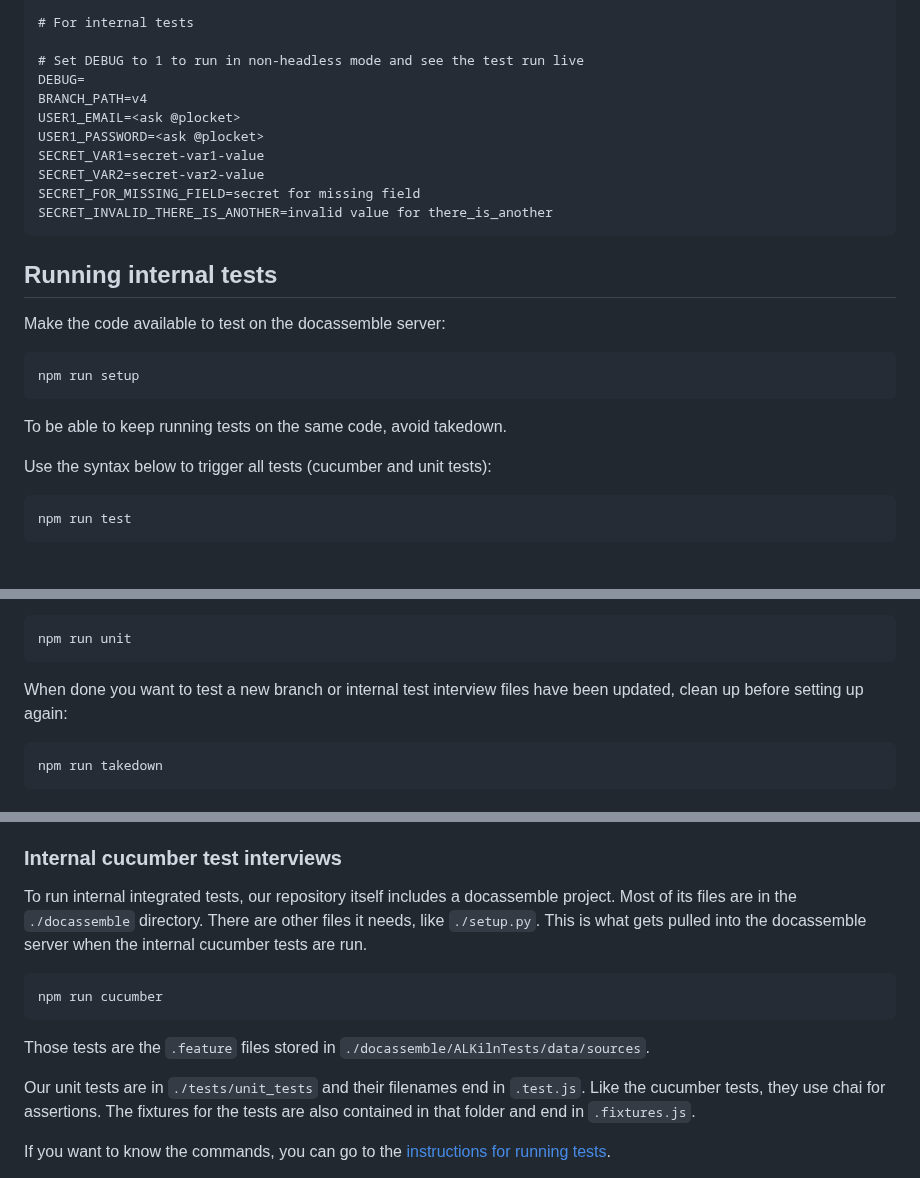
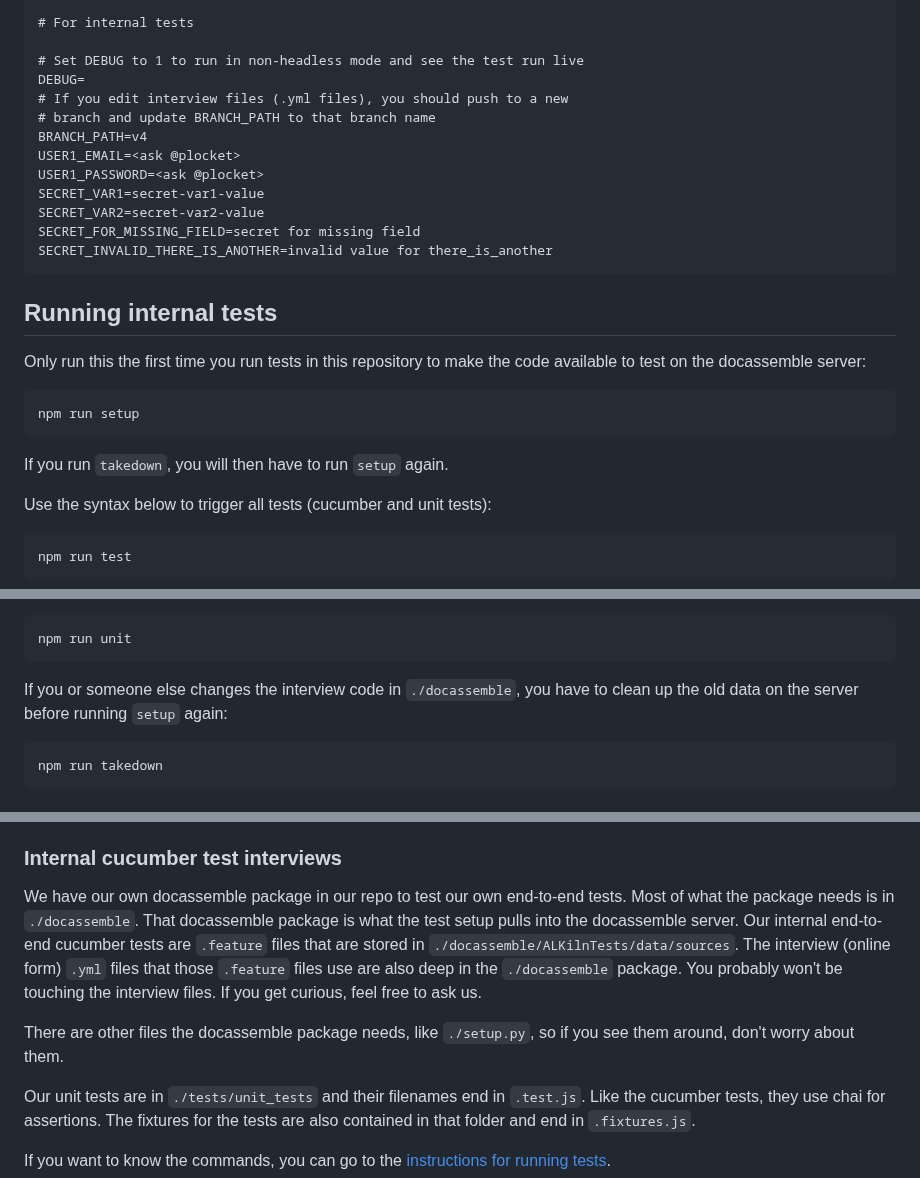
Before and after one commit to SuffolkLITLab/ALKiln, a Markdown page: CONTRIBUTING.md, 3 parts joined by grey strips. Rendered like a GitHub page; blank space fills up the shorter version.

Commit message:
Apply substantive changes from code review

````diff
--- a/CONTRIBUTING.md
+++ b/CONTRIBUTING.md
@@ -48,6 +48,8 @@ MAX_SECONDS_FOR_SETUP=
 
 # Set DEBUG to 1 to run in non-headless mode and see the test run live
 DEBUG=
+# If you edit interview files (.yml files), you should push to a new
+# branch and update BRANCH_PATH to that branch name
 BRANCH_PATH=v4
 USER1_EMAIL=<ask @plocket>
 USER1_PASSWORD=<ask @plocket>
@@ -58,11 +60,11 @@ SECRET_INVALID_THERE_IS_ANOTHER=invalid value for there_is_another
 ```
 
 ## Running internal tests
-Make the code available to test on the docassemble server:
+Only run this the first time you run tests in this repository to make the code available to test on the docassemble server:
 ```
 npm run setup
 ```
-To be able to keep running tests on the same code, avoid takedown.
+If you run `takedown`, you will then have to run `setup` again.
 
 Use the syntax below to trigger all tests (cucumber and unit tests):
 ```
@@ -82,7 +84,7 @@ To run the unit tests in isolation:
 npm run unit
 ```
 
-When done you want to test a new branch or internal test interview files have been updated, clean up before setting up again:
+If you or someone else changes the interview code in `./docassemble`, you have to clean up the old data on the server before running `setup` again:
 ```
 npm run takedown
 ```
@@ -161,12 +163,9 @@ Our `./action.yml` is a [composite action](https://docs.github.com/en/actions/cr
 
 ### Internal cucumber test interviews
 
-To run internal integrated tests, our repository itself includes a docassemble project. Most of its files are in the `./docassemble` directory. There are other files it needs, like `./setup.py`. This is what gets pulled into the docassemble server when the internal cucumber tests are run.
-```
-npm run cucumber
-```
+We have our own docassemble package in our repo to test our own end-to-end tests. Most of what the package needs is in `./docassemble`. That docassemble package is what the test setup pulls into the docassemble server. Our internal end-to-end cucumber tests are `.feature` files that are stored in `./docassemble/ALKilnTests/data/sources`. The interview (online form) `.yml` files that those `.feature` files use are also deep in the `./docassemble` package. You probably won't be touching the interview files. If you get curious, feel free to ask us.
 
-Those tests are the `.feature` files stored in `./docassemble/ALKilnTests/data/sources`.
+  There are other files the docassemble package needs, like `./setup.py`, so if you see them around, don't worry about them.
 
 Our unit tests are in `./tests/unit_tests` and their filenames end in `.test.js`. Like the cucumber tests, they use chai for assertions. The fixtures for the tests are also contained in that folder and end in `.fixtures.js`.
 
````
Also changed, not shown: README.md (+8 -2 lines).
